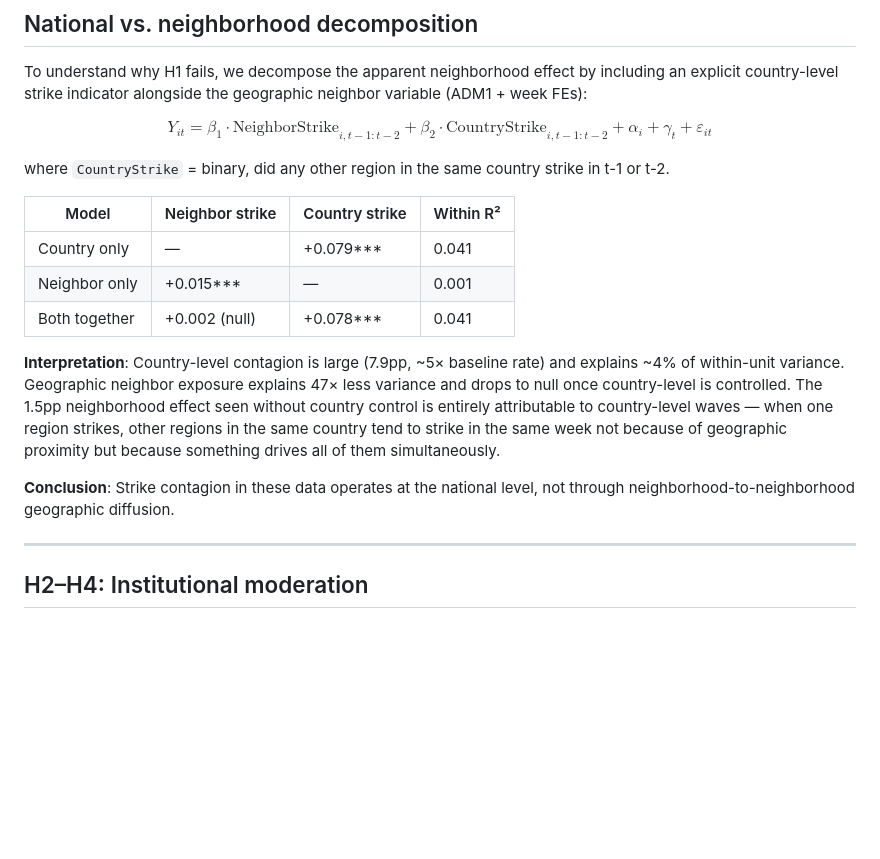
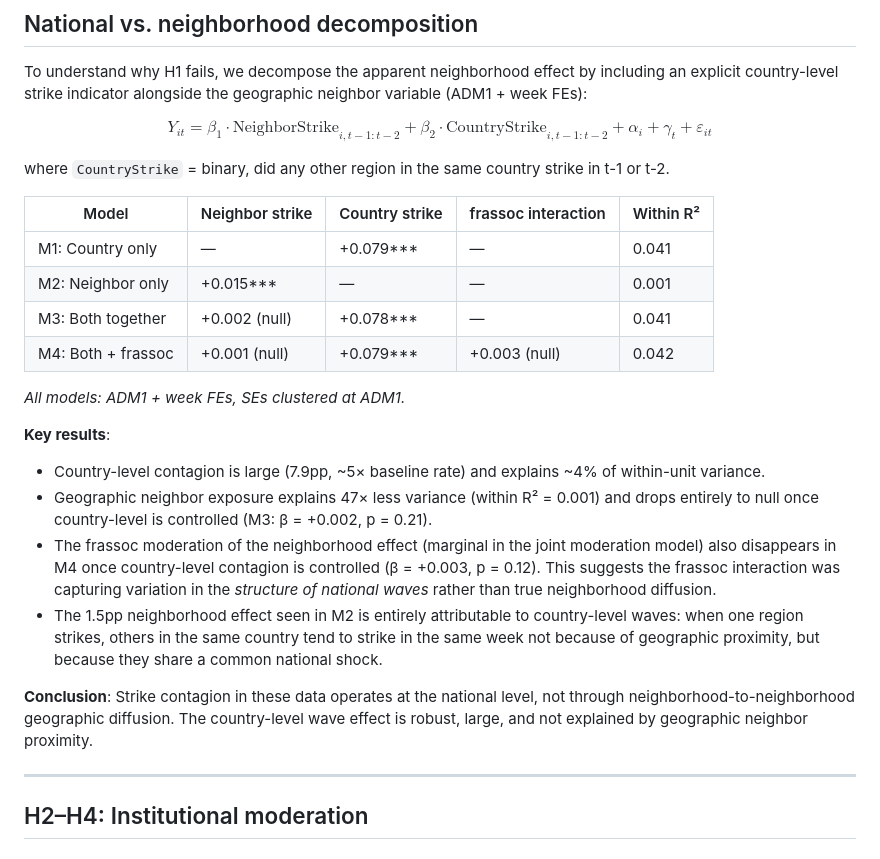
Before and after one commit to eteitelbaum/gdelt-strikes, a Markdown page: notes/contagion-preliminary-findings.md, the part around one of its changes. Rendered like a GitHub page; blank space fills up the shorter version.

```diff
--- a/notes/contagion-preliminary-findings.md
+++ b/notes/contagion-preliminary-findings.md
@@ -49,22 +86,35 @@ $$Y_{it} = \beta_1 \cdot \text{NeighborStrike}_{i,t-1:t-2} + \beta_2 \cdot \text
 where `CountryStrike` = binary, did any other region in the same country strike
 in t-1 or t-2.
 
-| Model | Neighbor strike | Country strike | Within R² |
-|---|---|---|---|
-| Country only | — | +0.079*** | 0.041 |
-| Neighbor only | +0.015*** | — | 0.001 |
-| Both together | +0.002 (null) | +0.078*** | 0.041 |
+| Model | Neighbor strike | Country strike | frassoc interaction | Within R² |
+|---|---|---|---|---|
+| M1: Country only | — | +0.079*** | — | 0.041 |
+| M2: Neighbor only | +0.015*** | — | — | 0.001 |
+| M3: Both together | +0.002 (null) | +0.078*** | — | 0.041 |
+| M4: Both + frassoc | +0.001 (null) | +0.079*** | +0.003 (null) | 0.042 |
 
-**Interpretation**: Country-level contagion is large (7.9pp, ~5× baseline rate)
-and explains ~4% of within-unit variance. Geographic neighbor exposure explains
-47× less variance and drops to null once country-level is controlled. The 1.5pp
-neighborhood effect seen without country control is entirely attributable to
-country-level waves — when one region strikes, other regions in the same country
-tend to strike in the same week not because of geographic proximity but because
-something drives all of them simultaneously.
+*All models: ADM1 + week FEs, SEs clustered at ADM1.*
+
+**Key results**:
+
+- Country-level contagion is large (7.9pp, ~5× baseline rate) and explains ~4%
+  of within-unit variance.
+- Geographic neighbor exposure explains 47× less variance (within R² = 0.001)
+  and drops entirely to null once country-level is controlled (M3: β = +0.002,
+  p = 0.21).
+- The frassoc moderation of the neighborhood effect (marginal in the joint
+  moderation model) also disappears in M4 once country-level contagion is
+  controlled (β = +0.003, p = 0.12). This suggests the frassoc interaction was
+  capturing variation in the *structure of national waves* rather than true
+  neighborhood diffusion.
+- The 1.5pp neighborhood effect seen in M2 is entirely attributable to
+  country-level waves: when one region strikes, others in the same country tend
+  to strike in the same week not because of geographic proximity, but because
+  they share a common national shock.
 
 **Conclusion**: Strike contagion in these data operates at the national level,
-not through neighborhood-to-neighborhood geographic diffusion.
+not through neighborhood-to-neighborhood geographic diffusion. The country-level
+wave effect is robust, large, and not explained by geographic neighbor proximity.
 
 ---
 
```
Also changed, not shown: other parts of notes/contagion-preliminary-findings.md (+39 -2 lines).
